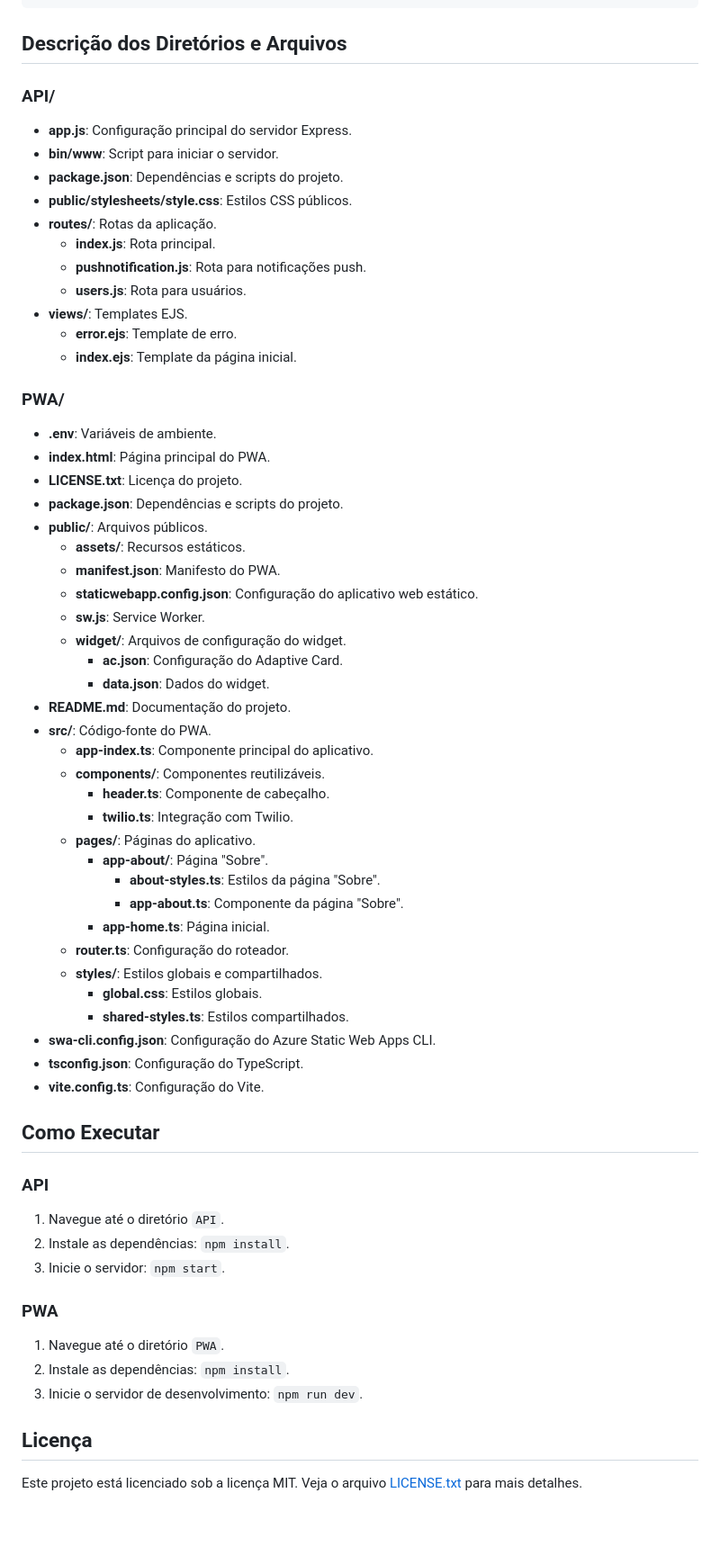
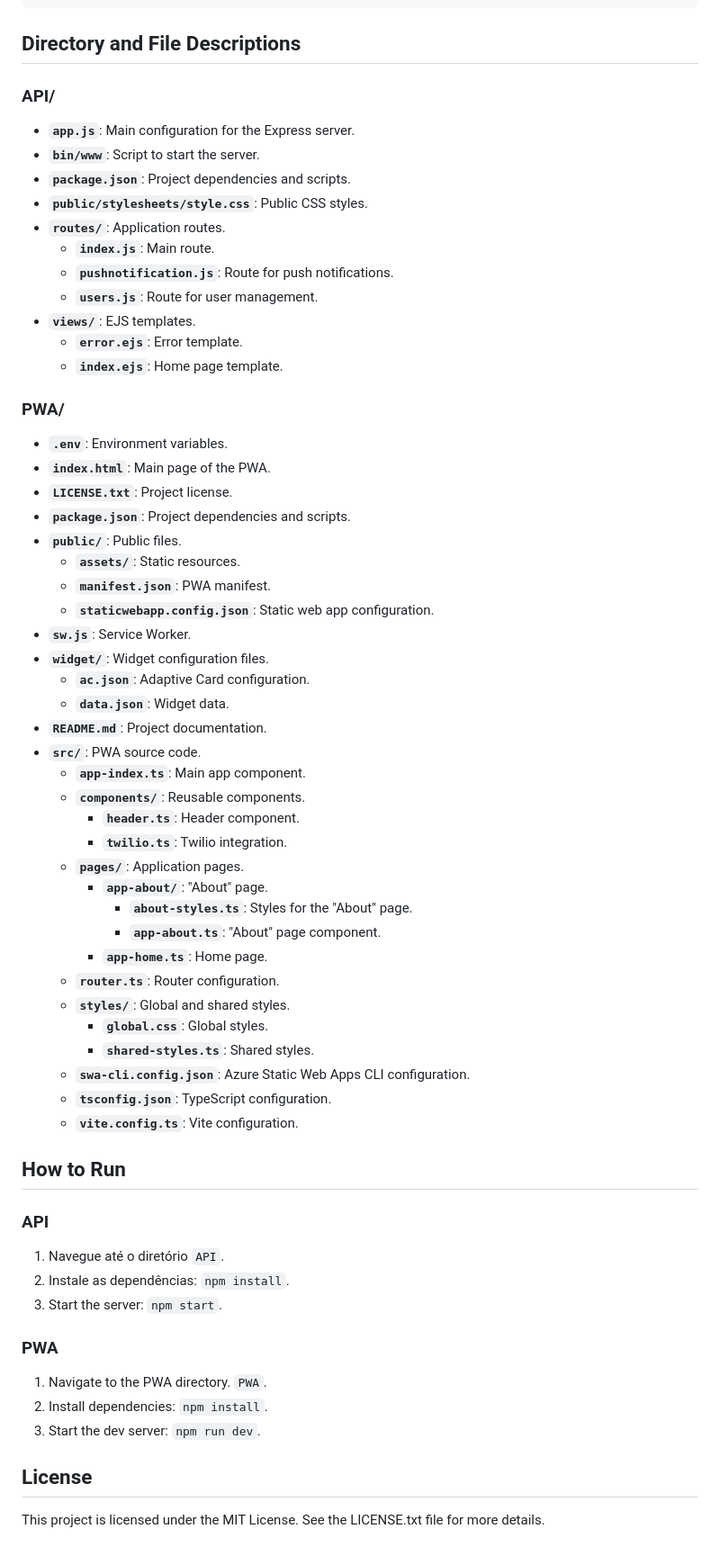
Before and after one commit to cadusk/pwa-test, a Markdown page: README.MD, the part around the change printed below. Shown: that part at 90% size. Rendered like a GitHub page; blank space fills up the shorter version.

Commit message:
Update README.md to english

````diff
--- a/README.MD
+++ b/README.MD
@@ -54,65 +54,65 @@ Projeto
 │   │   └── vite.config.ts
 ```
 
-## Descrição dos Diretórios e Arquivos
+## Directory and File Descriptions
 
 ### API/
-- **app.js**: Configuração principal do servidor Express.
-- **bin/www**: Script para iniciar o servidor.
-- **package.json**: Dependências e scripts do projeto.
-- **public/stylesheets/style.css**: Estilos CSS públicos.
-- **routes/**: Rotas da aplicação.
-  - **index.js**: Rota principal.
-  - **pushnotification.js**: Rota para notificações push.
-  - **users.js**: Rota para usuários.
-- **views/**: Templates EJS.
-  - **error.ejs**: Template de erro.
-  - **index.ejs**: Template da página inicial.
+- **`app.js`**: Main configuration for the Express server.
+- **`bin/www`**: Script to start the server.
+- **`package.json`**: Project dependencies and scripts.
+- **`public/stylesheets/style.css`**: Public CSS styles.
+- **`routes/`**: Application routes.
+  - **`index.js`**: Main route.
+  - **`pushnotification.js`**: Route for push notifications.
+  - **`users.js`**: Route for user management.
+- **`views/`**: EJS templates.
+  - **`error.ejs`**: Error template.
+  - **`index.ejs`**: Home page template.
 
 ### PWA/
-- **.env**: Variáveis de ambiente.
-- **index.html**: Página principal do PWA.
-- **LICENSE.txt**: Licença do projeto.
-- **package.json**: Dependências e scripts do projeto.
-- **public/**: Arquivos públicos.
-  - **assets/**: Recursos estáticos.
-  - **manifest.json**: Manifesto do PWA.
-  - **staticwebapp.config.json**: Configuração do aplicativo web estático.
-  - **sw.js**: Service Worker.
-  - **widget/**: Arquivos de configuração do widget.
-    - **ac.json**: Configuração do Adaptive Card.
-    - **data.json**: Dados do widget.
-- **README.md**: Documentação do projeto.
-- **src/**: Código-fonte do PWA.
-  - **app-index.ts**: Componente principal do aplicativo.
-  - **components/**: Componentes reutilizáveis.
-    - **header.ts**: Componente de cabeçalho.
-    - **twilio.ts**: Integração com Twilio.
-  - **pages/**: Páginas do aplicativo.
-    - **app-about/**: Página "Sobre".
-      - **about-styles.ts**: Estilos da página "Sobre".
-      - **app-about.ts**: Componente da página "Sobre".
-    - **app-home.ts**: Página inicial.
-  - **router.ts**: Configuração do roteador.
-  - **styles/**: Estilos globais e compartilhados.
-    - **global.css**: Estilos globais.
-    - **shared-styles.ts**: Estilos compartilhados.
-- **swa-cli.config.json**: Configuração do Azure Static Web Apps CLI.
-- **tsconfig.json**: Configuração do TypeScript.
-- **vite.config.ts**: Configuração do Vite.
+- **`.env`**: Environment variables.
+- **`index.html`**: Main page of the PWA.
+- **`LICENSE.txt`**: Project license.
+- **`package.json`**: Project dependencies and scripts.
+- **`public/`**: Public files.
+  - **`assets/`**: Static resources.
+  - **`manifest.json`**: PWA manifest.
+  - **`staticwebapp.config.json`**: Static web app configuration.
+- **`sw.js`**: Service Worker.
+- **`widget/`**: Widget configuration files.
+  - **`ac.json`**: Adaptive Card configuration.
+  - **`data.json`**: Widget data.
+- **`README.md`**: Project documentation.
+- **`src/`**: PWA source code.
+  - **`app-index.ts`**: Main app component.
+  - **`components/`**: Reusable components.
+    - **`header.ts`**: Header component.
+    - **`twilio.ts`**: Twilio integration.
+  - **`pages/`**: Application pages.
+    - **`app-about/`**: "About" page.
+      - **`about-styles.ts`**: Styles for the "About" page.
+      - **`app-about.ts`**: "About" page component.
+    - **`app-home.ts`**: Home page.
+  - **`router.ts`**: Router configuration.
+  - **`styles/`**: Global and shared styles.
+    - **`global.css`**: Global styles.
+    - **`shared-styles.ts`**: Shared styles.
+  - **`swa-cli.config.json`**: Azure Static Web Apps CLI configuration.
+  - **`tsconfig.json`**: TypeScript configuration.
+  - **`vite.config.ts`**: Vite configuration.
 
-## Como Executar
+## How to Run
 
 ### API
 1. Navegue até o diretório `API`.
 2. Instale as dependências: `npm install`.
-3. Inicie o servidor: `npm start`.
+3. Start the server: `npm start`.
 
 ### PWA
-1. Navegue até o diretório `PWA`.
-2. Instale as dependências: `npm install`.
-3. Inicie o servidor de desenvolvimento: `npm run dev`.
+1. Navigate to the PWA directory. `PWA`.
+2. Install dependencies: `npm install`.
+3. Start the dev server: `npm run dev`.
 
-## Licença
+## License
 
-Este projeto está licenciado sob a licença MIT. Veja o arquivo [LICENSE.txt](PWA/LICENSE.txt) para mais detalhes.
+This project is licensed under the MIT License. See the LICENSE.txt file for more details.
````
Also changed, not shown: other parts of README.MD (+3 -3 lines).
